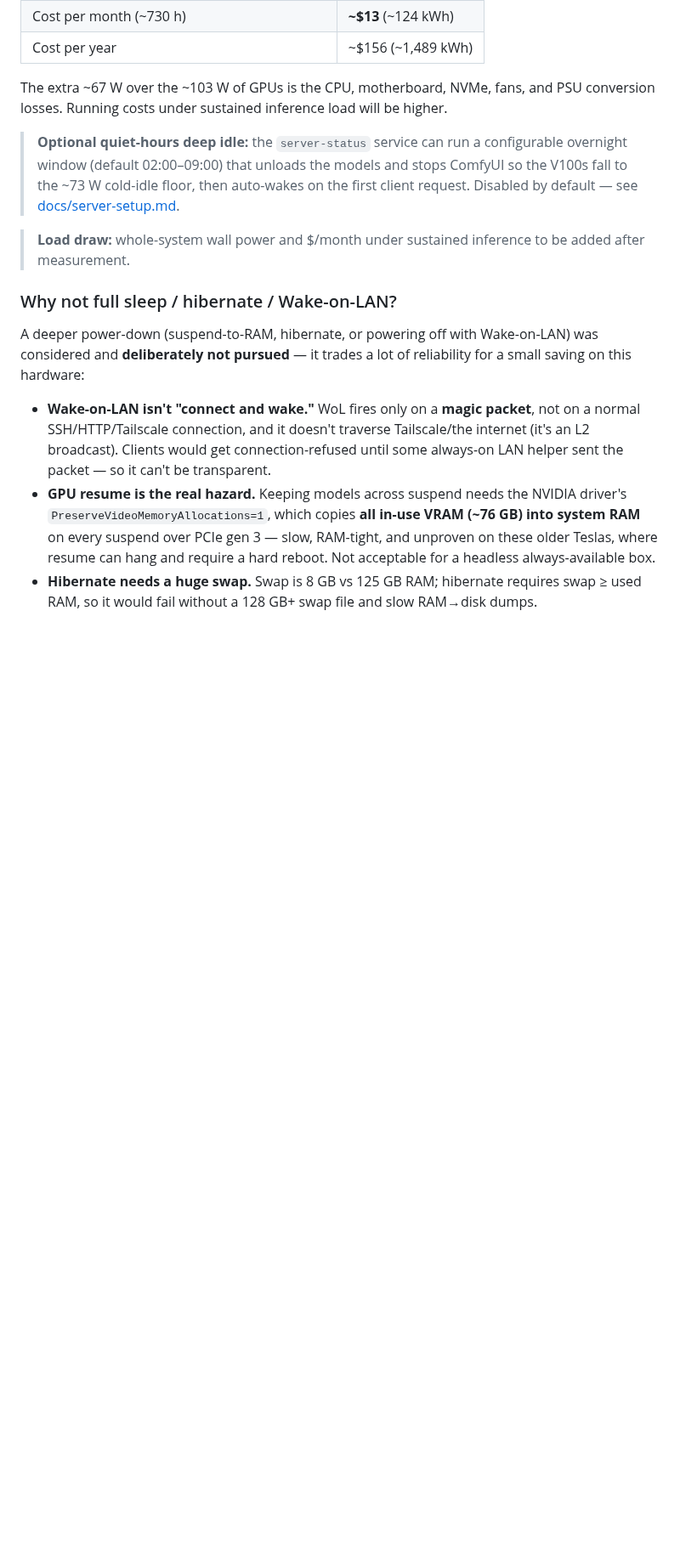
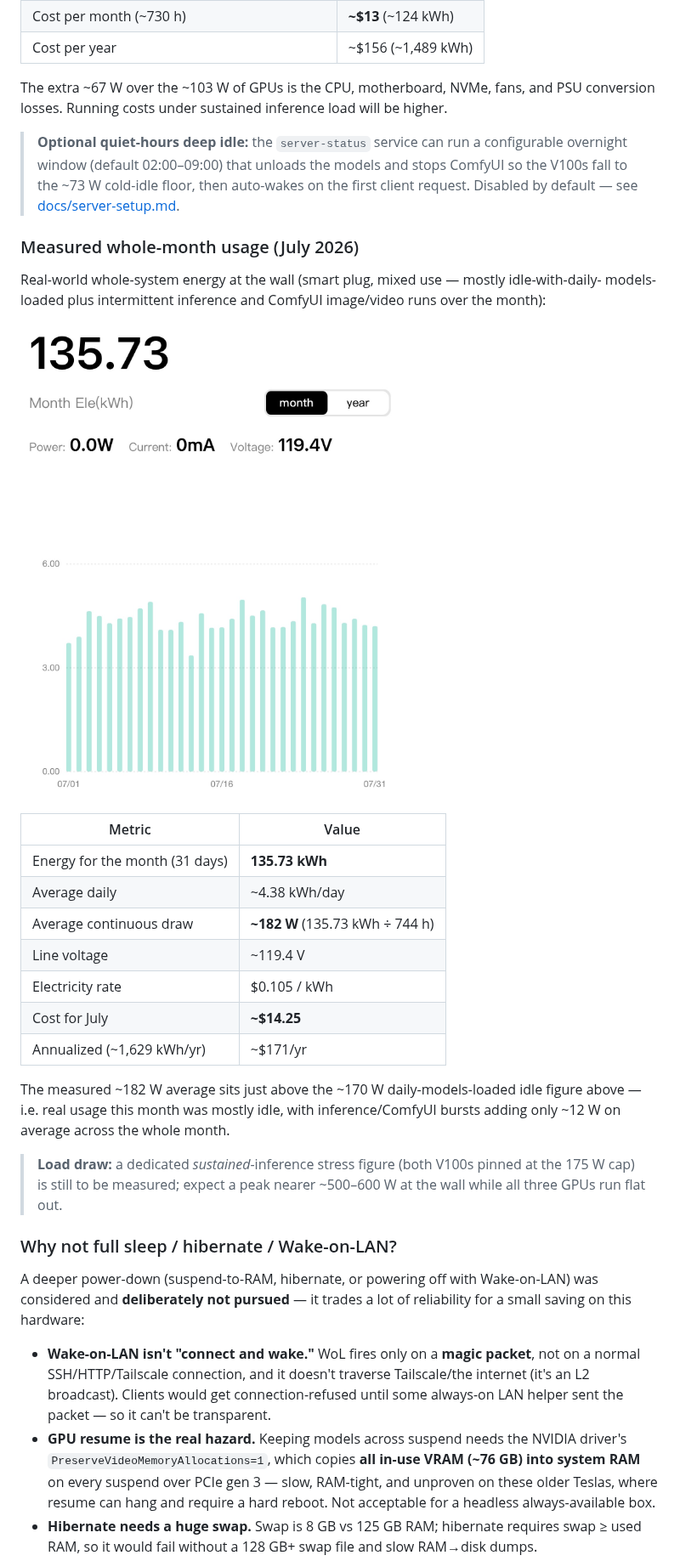
Before and after one commit to bradrlaw/ai-server, a Markdown page: README.md, the part around one of its changes. Shown at 85% size. Drawn GitHub-style; pictures changed too: docs/img/power-july2026-monthly-kwh.jpeg (added); blank space fills up the shorter version.

Commit message:
docs: add measured July 2026 power usage + monthly kWh chart
Replace the 'to be added after real-world measurement' placeholders in the
README Power-usage section with the first real whole-month figure from the
wall smart plug: 135.73 kWh for July (~182 W avg, ~$14.25 at $0.105/kWh).
Add the monthly-kWh chart image inline (docs/img/power-july2026-monthly-kwh.jpeg).

Co-authored-by: Copilot <223556219+Copilot@users.noreply.github.com>

```diff
--- a/README.md
+++ b/README.md
@@ -160,8 +158,30 @@ conversion losses. Running costs under sustained inference load will be higher.
 > V100s fall to the ~73 W cold-idle floor, then auto-wakes on the first client request.
 > Disabled by default — see [docs/server-setup.md](docs/server-setup.md#quiet-hours-deep-idle-window).
 
-> **Load draw:** whole-system wall power and $/month under sustained inference to be
-> added after measurement.
+### Measured whole-month usage (July 2026)
+
+Real-world whole-system energy at the wall (smart plug, mixed use — mostly idle-with-daily-
+models-loaded plus intermittent inference and ComfyUI image/video runs over the month):
+
+![July 2026 whole-system energy: 135.73 kWh for the month](docs/img/power-july2026-monthly-kwh.jpeg)
+
+| Metric | Value |
+|--------|-------|
+| Energy for the month (31 days) | **135.73 kWh** |
+| Average daily | ~4.38 kWh/day |
+| Average continuous draw | **~182 W** (135.73 kWh ÷ 744 h) |
+| Line voltage | ~119.4 V |
+| Electricity rate | $0.105 / kWh |
+| Cost for July | **~$14.25** |
+| Annualized (~1,629 kWh/yr) | ~$171/yr |
+
+The measured ~182 W average sits just above the ~170 W daily-models-loaded idle figure
+above — i.e. real usage this month was mostly idle, with inference/ComfyUI bursts adding
+only ~12 W on average across the whole month.
+
+> **Load draw:** a dedicated *sustained*-inference stress figure (both V100s pinned at the
+> 175 W cap) is still to be measured; expect a peak nearer ~500–600 W at the wall while all
+> three GPUs run flat out.
 
 ### Why not full sleep / hibernate / Wake-on-LAN?
 
```
Also changed, not shown: other parts of README.md (+0 -2 lines).
